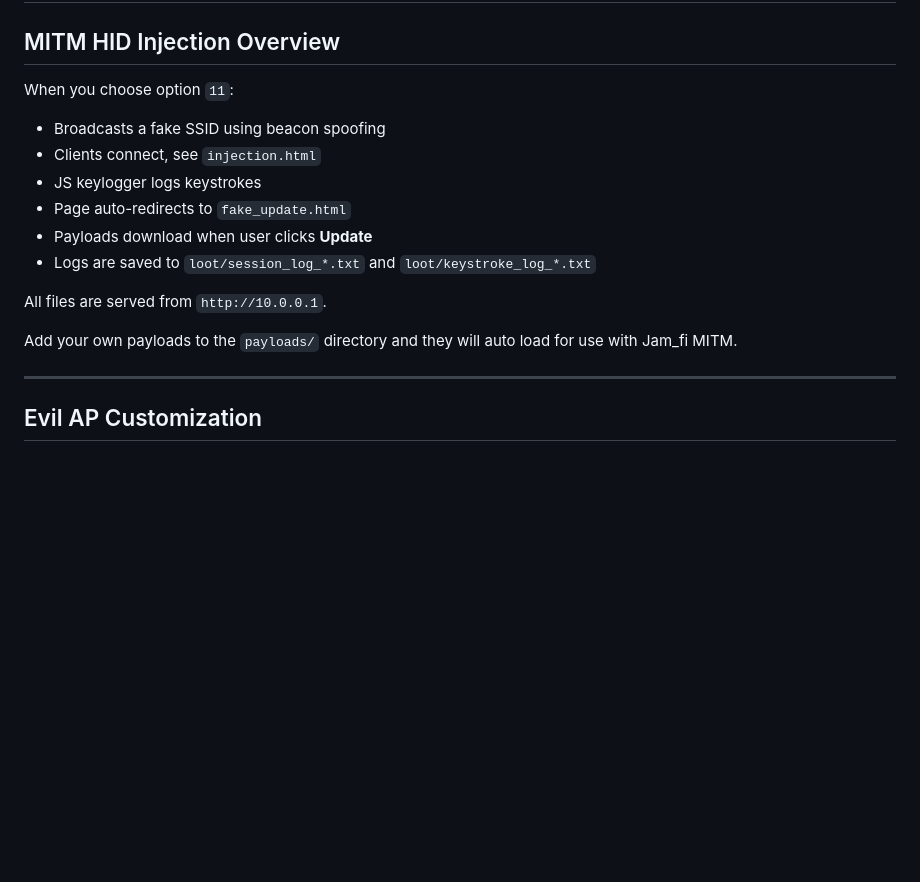
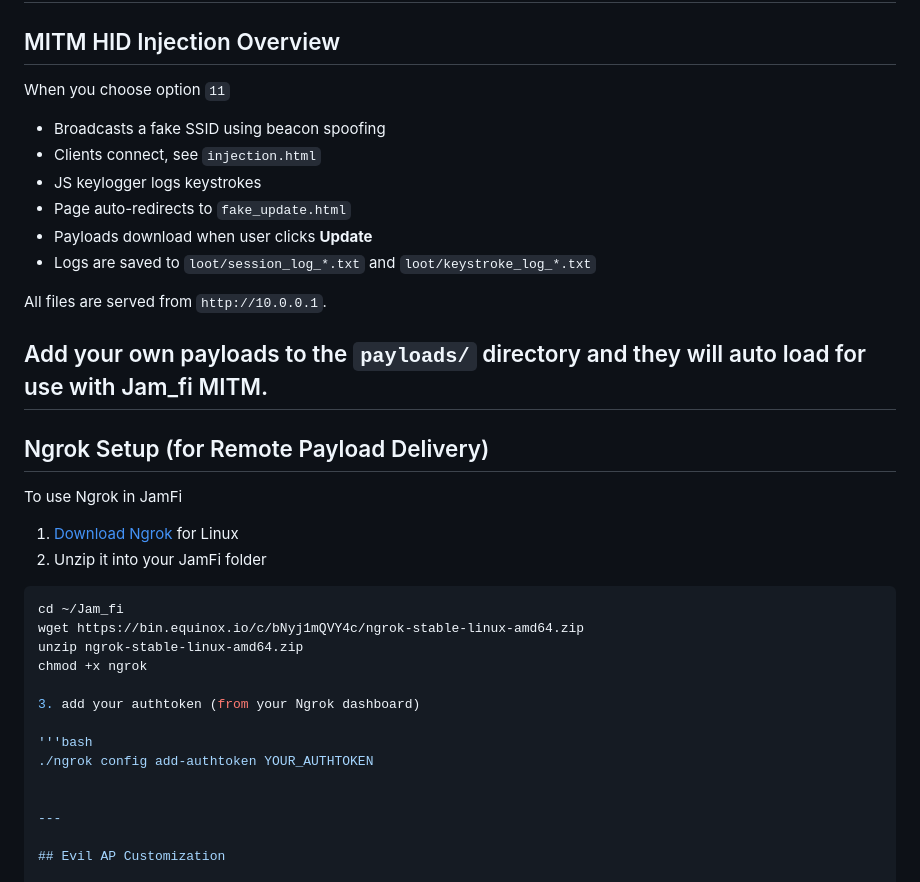
Before and after one commit to ekomsSavior/Jam_fi, a Markdown page: README.md, the part around the change. Rendered like a GitHub page; blank space fills up the shorter version.

````diff
--- a/README.md
+++ b/README.md
@@ -170,7 +170,7 @@ also check out the payloads_README in the payloads folder xo
 
 ## MITM HID Injection Overview
 
-When you choose option `11`:
+When you choose option `11`
 
 - Broadcasts a fake SSID using beacon spoofing
 - Clients connect, see `injection.html`
@@ -181,8 +181,27 @@ When you choose option `11`:
 
 All files are served from `http://10.0.0.1`.
 
+Add your own payloads to the `payloads/` directory and they will auto load for use with Jam_fi MITM.
+---
 
-Add your own payloads to the `payloads/` directory and they will auto load for use with Jam_fi MITM.
+## Ngrok Setup (for Remote Payload Delivery)
+
+To use Ngrok in JamFi
+
+1. [Download Ngrok](https://ngrok.com/download) for Linux
+2. Unzip it into your JamFi folder
+
+```bash
+cd ~/Jam_fi
+wget https://bin.equinox.io/c/bNyj1mQVY4c/ngrok-stable-linux-amd64.zip
+unzip ngrok-stable-linux-amd64.zip
+chmod +x ngrok
+
+3. add your authtoken (from your Ngrok dashboard)
+
+'''bash
+./ngrok config add-authtoken YOUR_AUTHTOKEN
+
 
 ---
 
````
